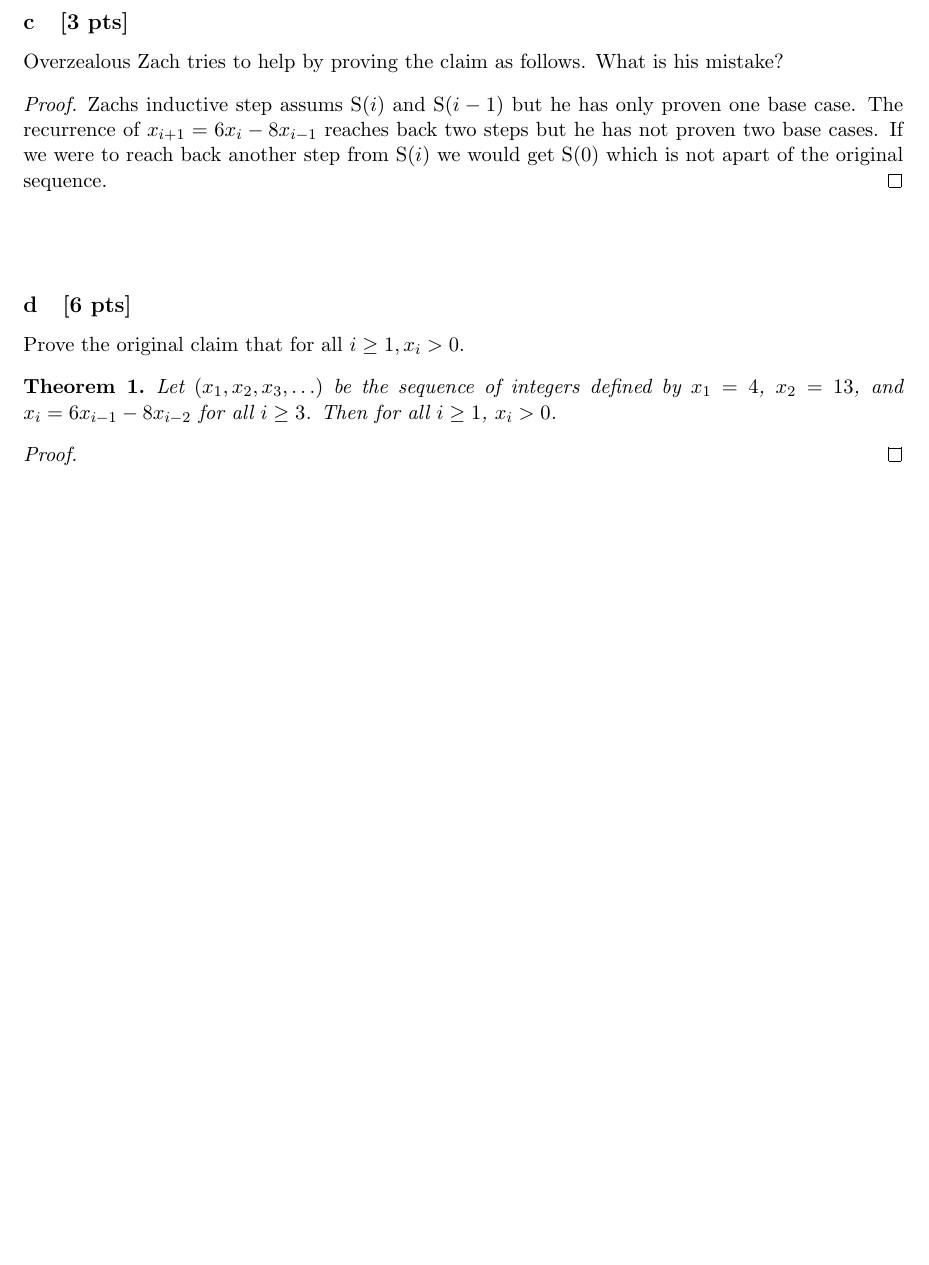
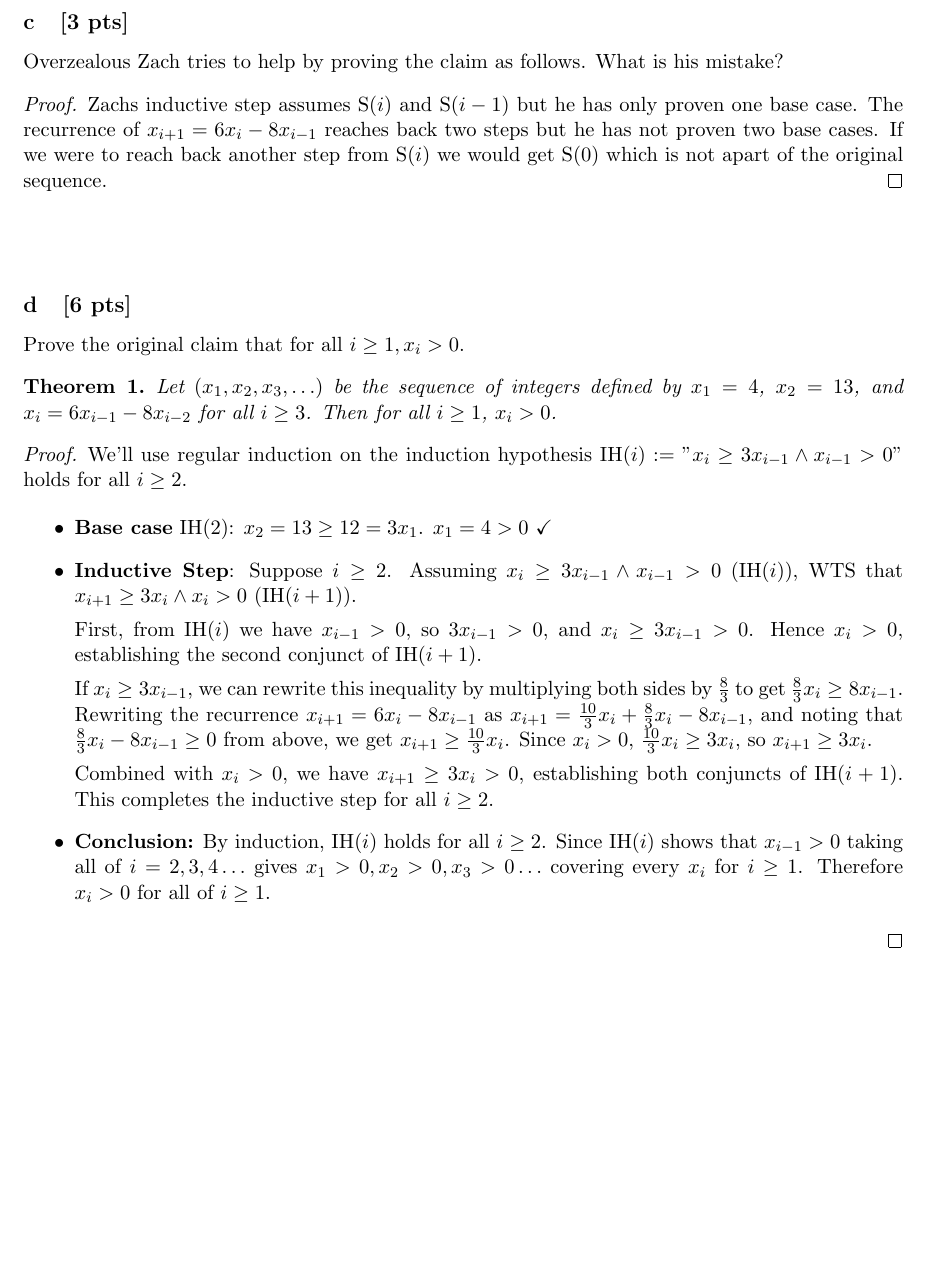
Before and after one commit to michael-duren/mit6_1200J-hw, a LaTeX problem sheet (problem-set-2.tex): part of page 3 of 3, cut so that both start at the same text, the shorter picture padded with empty space. Compiled offline with pdfLaTeX.

Commit message:
feat: finish 2d

```diff
--- a/problem-set-2.tex
+++ b/problem-set-2.tex
@@ -130,7 +130,7 @@ no happy proper divisors" (Proof method to use: choose 25 as the example)
 % PROBLEM 2C =================================================================================================================
 \subsection{[3 pts]} Overzealous Zach tries to help by proving the claim as follows. What is his mistake?
 \begin{proof}
-	Zachs inductive step assums $\text{S}(i)$ and $\text{S}(i-1)$ but he has only proven one base case.
+	Zachs inductive step assumes $\text{S}(i)$ and $\text{S}(i-1)$ but he has only proven one base case.
 	The recurrence of $x_{i+1} = 6x_{i} - 8x_{i-1}$ reaches back two steps but he has not proven two base cases.
 	If we were to reach back another step from $\text{S}(i)$ we would get $\text{S}(0)$ which is not apart of the original
 	sequence.
@@ -144,11 +144,26 @@ no happy proper divisors" (Proof method to use: choose 25 as the example)
 \subsection{[6 pts]} Prove the original claim that for all $i \geq 1, x_i > 0$.
 
 \begin{theorem}
-    Let $(x_1, x_2, x_3, \ldots)$ be the sequence of integers defined by $x_1 = 4$, $x_2 = 13$, and
-    $x_i = 6 x_{i-1} - 8 x_{i-2}$ for all $i \geq 3$. Then for all $i \geq 1$, $x_i > 0$.
+	Let $(x_1, x_2, x_3, \ldots)$ be the sequence of integers defined by $x_1 = 4$, $x_2 = 13$, and
+	$x_i = 6 x_{i-1} - 8 x_{i-2}$ for all $i \geq 3$. Then for all $i \geq 1$, $x_i > 0$.
 \end{theorem}
 
 \begin{proof}
+	We'll use regular induction on the induction hypothesis $\text{IH}(i) := "x_i \geq 3x_{i-1} \wedge x_{i-1} > 0"$ holds for all
+	$i \geq 2$.
+
+	\begin{itemize}
+		\item \textbf{Base case} $\text{IH}(2)$: $x_2 = 13 \geq 12 = 3x_1$. $x_1 = 4 > 0$ \checkmark
+		\item \textbf{Inductive Step}: Suppose $i \geq 2$. Assuming $x_i \geq 3x_{i-1} \wedge x_{i-1} > 0$ (IH$(i)$), WTS that $x_{i+1} \geq 3x_i \wedge x_i > 0$ (IH$(i+1)$).
+
+		      First, from IH$(i)$ we have $x_{i-1} > 0$, so $3x_{i-1} > 0$, and $x_i \geq 3x_{i-1} > 0$. Hence $x_i > 0$, establishing the second conjunct of IH$(i+1)$.
+
+		      If $x_i \geq 3x_{i-1}$, we can rewrite this inequality by multiplying both sides by $\frac{8}{3}$ to get $\frac{8}{3}x_i \geq 8x_{i-1}$. Rewriting the recurrence $x_{i+1} = 6x_i - 8x_{i-1}$ as $x_{i+1} = \frac{10}{3}x_i + \frac{8}{3}x_i - 8x_{i-1}$, and noting that $\frac{8}{3}x_i - 8x_{i-1} \geq 0$ from above, we get $x_{i+1} \geq \frac{10}{3}x_i$. Since $x_i > 0$, $\frac{10}{3}x_i \geq 3x_i$, so $x_{i+1} \geq 3x_i$.
+
+		      Combined with $x_i > 0$, we have $x_{i+1} \geq 3x_i > 0$, establishing both conjuncts of IH$(i+1)$. This completes the inductive step for all $i \geq 2$.
+		\item \textbf{Conclusion:} By induction, $\text{IH}(i)$ holds for all $i \geq 2$. Since $\text{IH}(i)$ shows that $x_{i-1} > 0$ taking
+		      all of $i = 2, 3, 4 \ldots$ gives $x_1 > 0, x_2 > 0, x_3 > 0 \ldots$ covering every $x_i$ for $i \geq 1$. Therefore $x_i > 0$ for all of $i \geq 1$.
+	\end{itemize}
 
 \end{proof}
 
```
